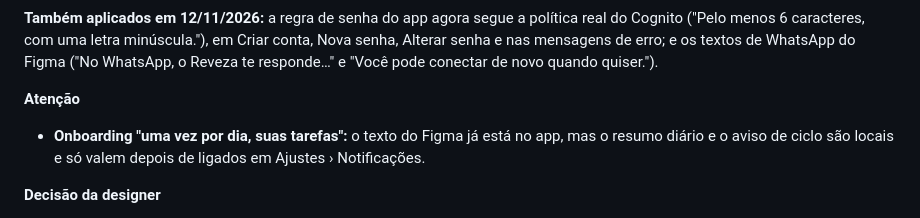
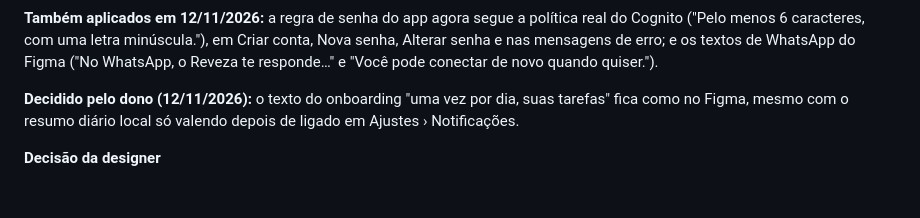
Before and after one commit to Henriquelacerdas/grupuxo, a Markdown page: PENDENCIAS.md, the part around the change. Rendered like a GitHub page; blank space fills up the shorter version.

Commit message:
pendencias: texto do onboarding mantido
Co-Authored-By: Claude Sonnet 5.5 <noreply@anthropic.com>

```diff
--- a/PENDENCIAS.md
+++ b/PENDENCIAS.md
@@ -39,8 +39,7 @@ Comparei os textos de todas as telas com o catálogo do app e vi por imagem Aval
 
 **Também aplicados em 12/11/2026:** a regra de senha do app agora segue a política real do Cognito ("Pelo menos 6 caracteres, com uma letra minúscula."), em Criar conta, Nova senha, Alterar senha e nas mensagens de erro; e os textos de WhatsApp do Figma ("No WhatsApp, o Reveza te responde…" e "Você pode conectar de novo quando quiser.").
 
-**Atenção**
-- **Onboarding "uma vez por dia, suas tarefas":** o texto do Figma já está no app, mas o resumo diário e o aviso de ciclo são locais e só valem depois de ligados em Ajustes › Notificações.
+**Decidido pelo dono (12/11/2026):** o texto do onboarding "uma vez por dia, suas tarefas" fica como no Figma, mesmo com o resumo diário local só valendo depois de ligado em Ajustes › Notificações.
 
 **Decisão da designer**
 - **Ajustes › Notificações:** o Figma tem "Lembrar das minhas tarefas" com "Horário" e, abaixo, "Quando o ciclo virar", "Atividade da casa" e "Resumo da semana". Por escolha do dono, o app usa os lembretes locais do ramo Shortcuts ("Resumo diário das minhas tarefas", "Avisar quando o ciclo virar", ambos com horário próprio), e ainda tem "Chegada em casa", "Sincronizar com o Lembretes" e os atalhos do Siri, que **não existem no Figma**. Falta a designer desenhar essas telas ou aprovar os rótulos atuais.
```
